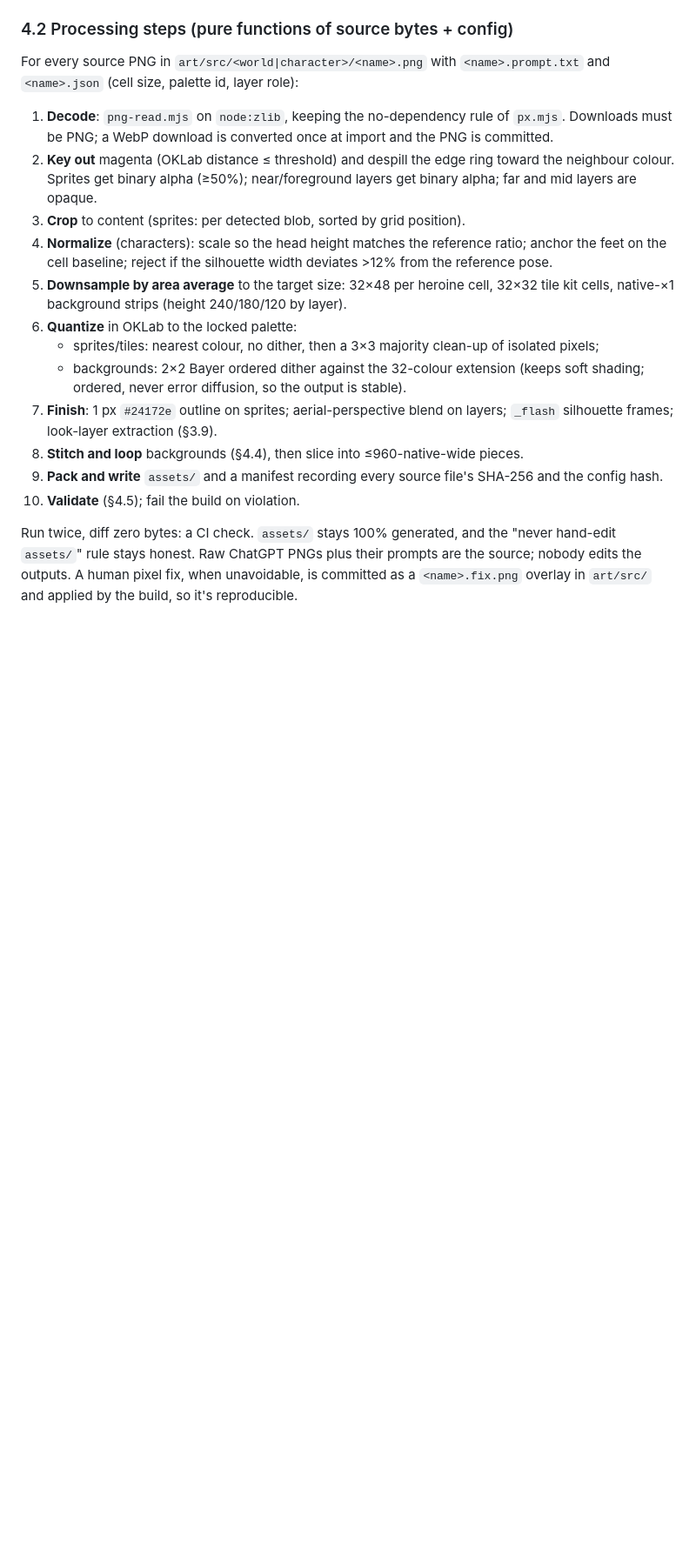
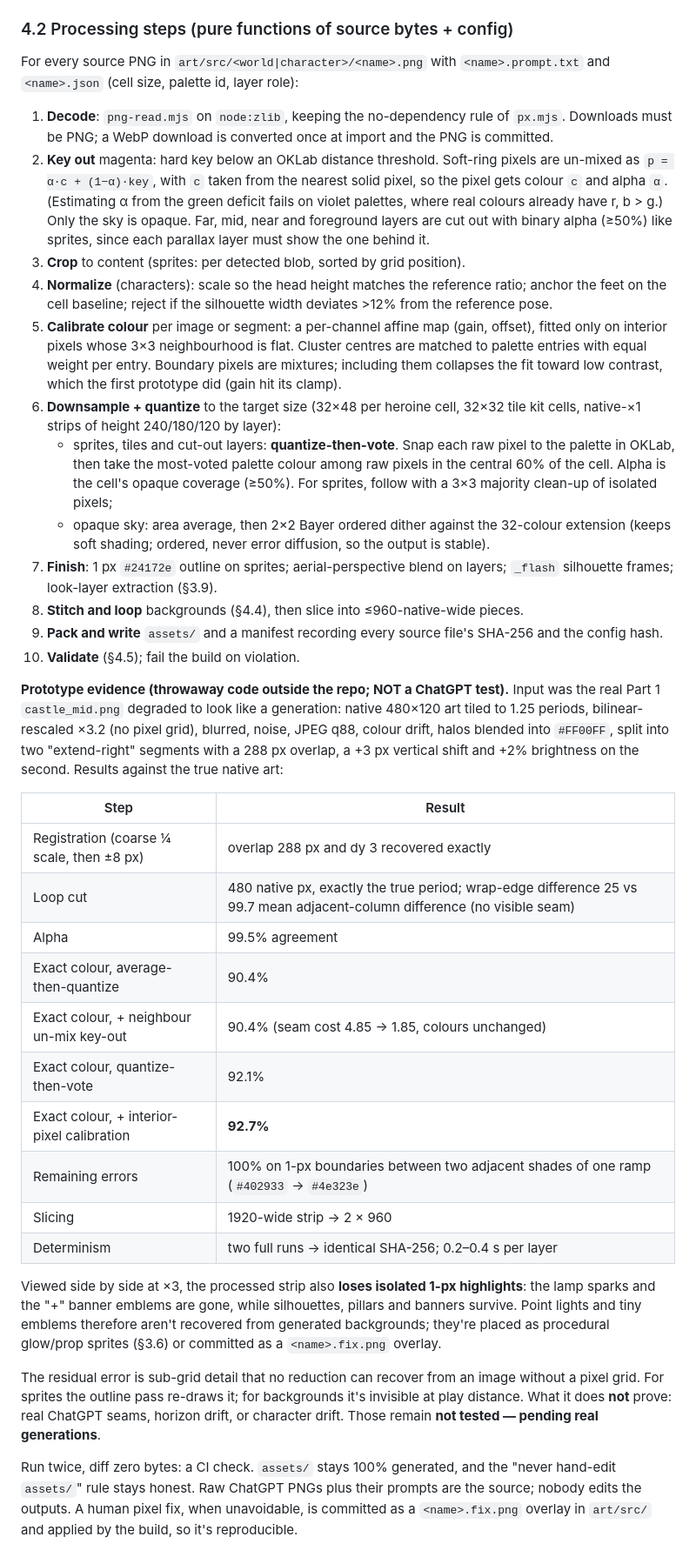
Before and after one commit to SamosGames/pixel-princess-platformer, a Markdown page: docs/part2/06-art.md, the part around one of its changes. Shown at 87% size. GitHub-like rendering; blank space fills up the shorter version.

Commit message:
docs(part2): ChatGPT prompt list and prototype-backed processing design
Add docs/part2/art/gen/PROMPTS.md: exact prompts in generation order for
World 1 backgrounds (key art, sky, far/mid/near segments with extend-right
and loop-bridge prompts, foreground props) and Anna (reference sheet, pose
grids), each with target file, size, background colour and acceptance
checklist. Update 06-art.md section 4 with findings from a throwaway
processing prototype run on a degraded Part 1 layer: key-out un-mixing from
the nearest solid pixel, interior-pixel colour calibration,
quantize-then-vote downsampling, exact segment registration and loop cut,
determinism, and the loss of isolated 1-px highlights. Fix the layer alpha
rule (only the sky is opaque). ChatGPT generation itself remains not tested.

Co-Authored-By: Claude Opus 5 (1M context) <noreply@anthropic.com>

```diff
--- a/docs/part2/06-art.md
+++ b/docs/part2/06-art.md
@@ -485,25 +486,62 @@ For every source PNG in `art/src/<world|character>/<name>.png` with `<name>.prom
 
 1. **Decode**: `png-read.mjs` on `node:zlib`, keeping the no-dependency rule of `px.mjs`.
    Downloads must be PNG; a WebP download is converted once at import and the PNG is committed.
-2. **Key out** magenta (OKLab distance ≤ threshold) and despill the edge ring toward the
-   neighbour colour. Sprites get binary alpha (≥50%); near/foreground layers get binary alpha;
-   far and mid layers are opaque.
+2. **Key out** magenta: hard key below an OKLab distance threshold. Soft-ring pixels are
+   un-mixed as `p = α·c + (1−α)·key`, with `c` taken from the nearest solid pixel, so the pixel
+   gets colour `c` and alpha `α`. (Estimating α from the green deficit fails on violet palettes,
+   where real colours already have r, b > g.) Only the sky is opaque. Far, mid, near and foreground layers are cut out
+   with binary alpha (≥50%) like sprites, since each parallax layer must show the one behind it.
 3. **Crop** to content (sprites: per detected blob, sorted by grid position).
 4. **Normalize** (characters): scale so the head height matches the reference ratio; anchor the
    feet on the cell baseline; reject if the silhouette width deviates >12% from the reference
    pose.
-5. **Downsample by area average** to the target size: 32×48 per heroine cell, 32×32 tile kit
-   cells, native-×1 background strips (height 240/180/120 by layer).
-6. **Quantize** in OKLab to the locked palette:
-   - sprites/tiles: nearest colour, no dither, then a 3×3 majority clean-up of isolated pixels;
-   - backgrounds: 2×2 Bayer ordered dither against the 32-colour extension (keeps soft
-     shading; ordered, never error diffusion, so the output is stable).
+5. **Calibrate colour** per image or segment: a per-channel affine map (gain, offset), fitted
+   only on interior pixels whose 3×3 neighbourhood is flat. Cluster centres are matched to palette
+   entries with equal weight per entry. Boundary pixels are mixtures; including them collapses
+   the fit toward low contrast, which the first prototype did (gain hit its clamp).
+6. **Downsample + quantize** to the target size (32×48 per heroine cell, 32×32 tile kit cells,
+   native-×1 strips of height 240/180/120 by layer):
+   - sprites, tiles and cut-out layers: **quantize-then-vote**. Snap each raw pixel to the
+     palette in OKLab, then take the most-voted palette colour among raw pixels in the central
+     60% of the cell. Alpha is the cell's opaque coverage (≥50%). For sprites, follow with a 3×3
+     majority clean-up of isolated pixels;
+   - opaque sky: area average, then 2×2 Bayer ordered dither against the 32-colour extension
+     (keeps soft shading; ordered, never error diffusion, so the output is stable).
 7. **Finish**: 1 px `#24172e` outline on sprites; aerial-perspective blend on layers; `_flash`
    silhouette frames; look-layer extraction (§3.9).
 8. **Stitch and loop** backgrounds (§4.4), then slice into ≤960-native-wide pieces.
 9. **Pack and write** `assets/` and a manifest recording every source file's SHA-256 and the
    config hash.
 10. **Validate** (§4.5); fail the build on violation.
+
+**Prototype evidence (throwaway code outside the repo; NOT a ChatGPT test).** Input was the real
+Part 1 `castle_mid.png` degraded to look like a generation: native 480×120 art tiled to 1.25
+periods, bilinear-rescaled ×3.2 (no pixel grid), blurred, noise, JPEG q88, colour drift, halos
+blended into `#FF00FF`, split into two "extend-right" segments with a 288 px overlap, a +3 px
+vertical shift and +2% brightness on the second. Results against the true native art:
+
+| Step | Result |
+| --- | --- |
+| Registration (coarse ¼ scale, then ±8 px) | overlap 288 px and dy 3 recovered exactly |
+| Loop cut | 480 native px, exactly the true period; wrap-edge difference 25 vs 99.7 mean adjacent-column difference (no visible seam) |
+| Alpha | 99.5% agreement |
+| Exact colour, average-then-quantize | 90.4% |
+| Exact colour, + neighbour un-mix key-out | 90.4% (seam cost 4.85 → 1.85, colours unchanged) |
+| Exact colour, quantize-then-vote | 92.1% |
+| Exact colour, + interior-pixel calibration | **92.7%** |
+| Remaining errors | 100% on 1-px boundaries between two adjacent shades of one ramp (`#402933` → `#4e323e`) |
+| Slicing | 1920-wide strip → 2 × 960 |
+| Determinism | two full runs → identical SHA-256; 0.2–0.4 s per layer |
+
+Viewed side by side at ×3, the processed strip also **loses isolated 1-px highlights**: the lamp
+sparks and the "+" banner emblems are gone, while silhouettes, pillars and banners survive. Point
+lights and tiny emblems therefore aren't recovered from generated backgrounds; they're placed as
+procedural glow/prop sprites (§3.6) or committed as a `<name>.fix.png` overlay.
+
+The residual error is sub-grid detail that no reduction can recover from an image without a
+pixel grid. For sprites the outline pass re-draws it; for backgrounds it's invisible at play
+distance. What it does **not** prove: real ChatGPT seams, horizon drift, or character drift.
+Those remain **not tested — pending real generations**.
 
 Run twice, diff zero bytes: a CI check. `assets/` stays 100% generated, and the
 "never hand-edit `assets/`" rule stays honest. Raw ChatGPT PNGs plus their prompts are the
```
Also changed, not shown: other parts of docs/part2/06-art.md (+7 -6 lines), 1 other file.
